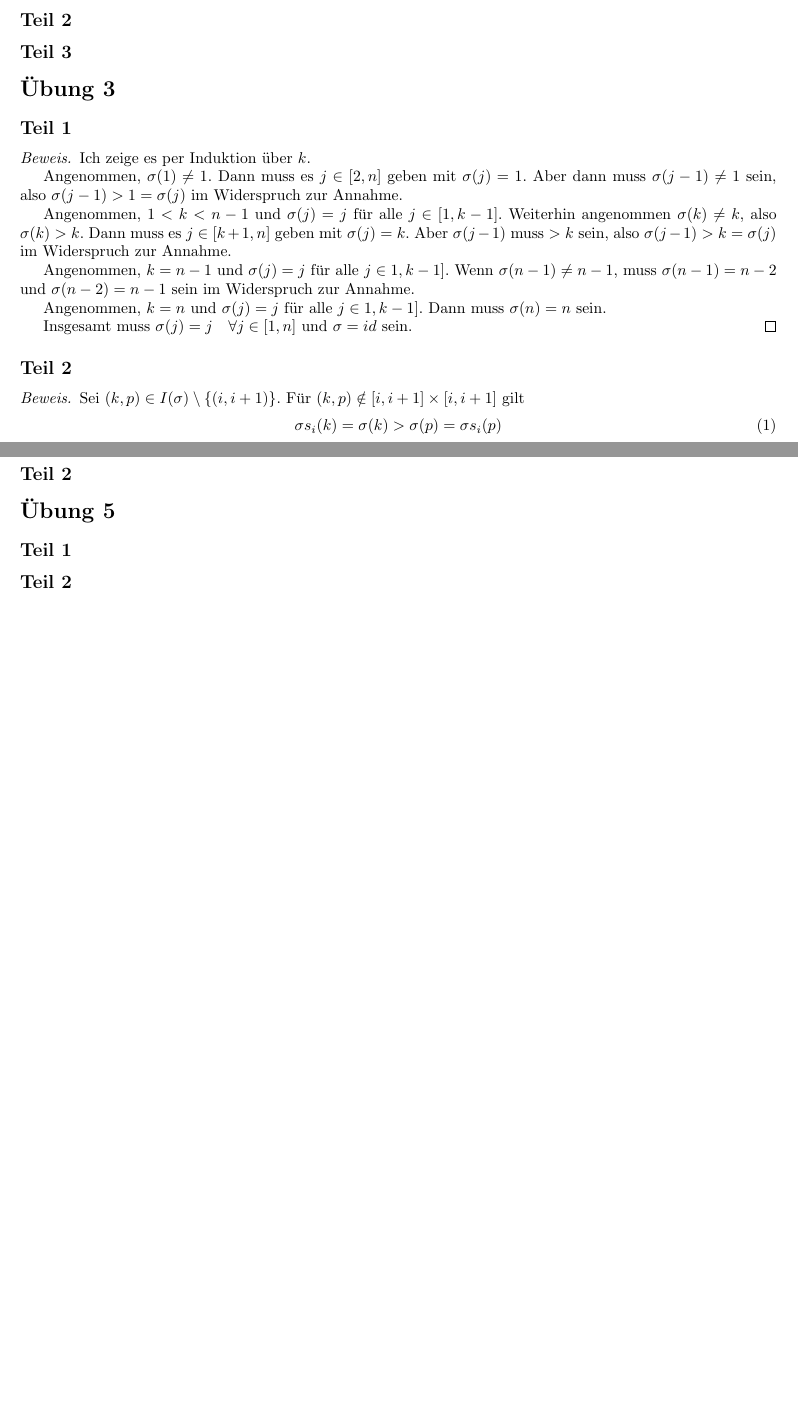
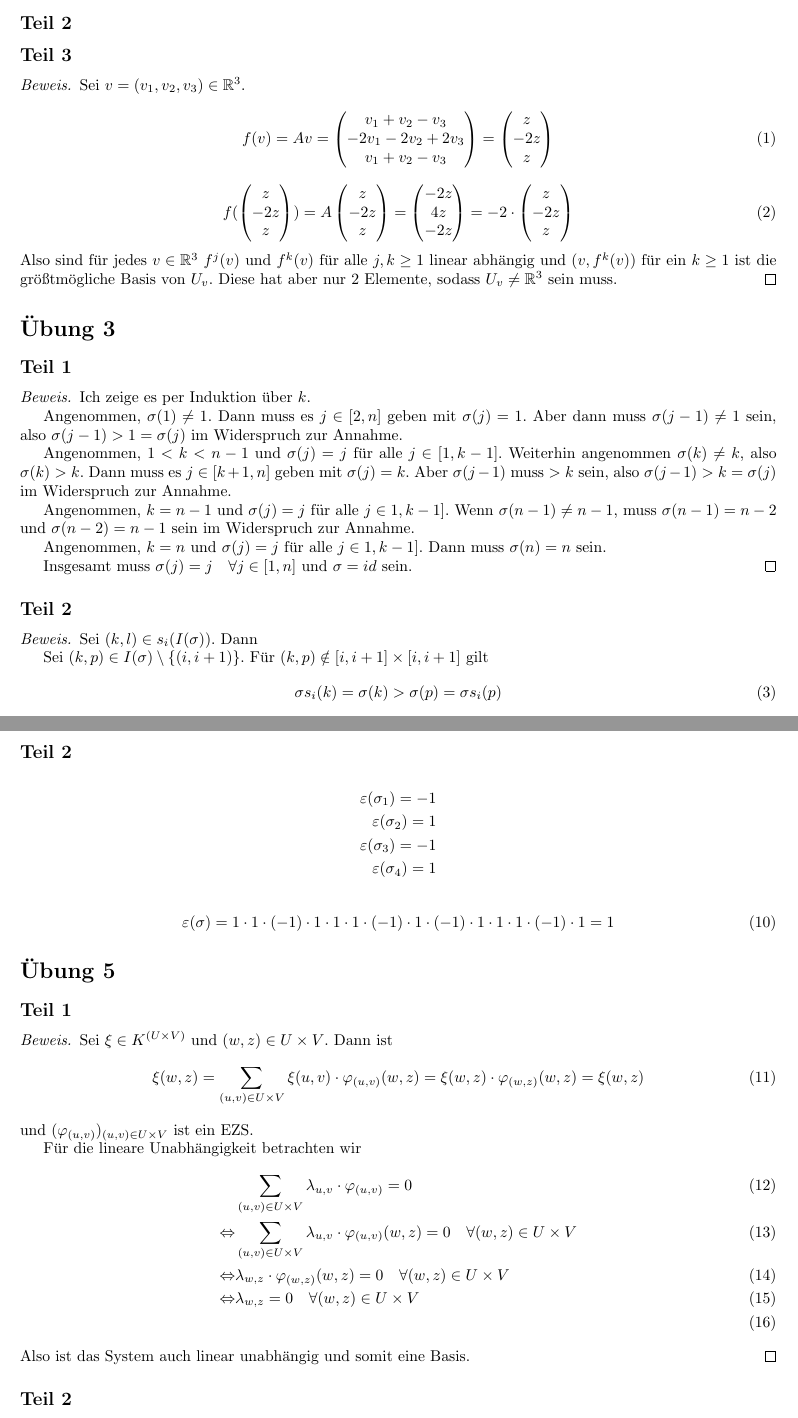
Before and after one commit to CQQL/hhu-cs, a LaTeX problem sheet (LinA2/exercises/5.tex): two parts of pages 1 and 2 of 2, joined at a grey line, cut so that both start at the same text. Compiled offline with pdfLaTeX.

Commit message:
Solve LinA2 sheet 5 55%

```diff
--- a/LinA2/exercises/5.tex
+++ b/LinA2/exercises/5.tex
@@ -27,6 +27,35 @@ Damit $v \in W$ und $W$ $f$-invariant sein kann, darf also kein solches $u$ exis
 
 \subsection*{Teil 3}
 
+\begin{proof}
+Sei $v = (v_{1}, v_{2}, v_{3}) \in \mathbb{R}^{3}$.
+\begin{equation}
+f(v) = Av = \begin{pmatrix}
+v_{1} + v_{2} - v_{3}\\
+-2v_{1} - 2v_{2} + 2v_{3}\\
+v_{1} + v_{2} - v_{3}
+\end{pmatrix}
+= \begin{pmatrix}
+z\\-2z\\z
+\end{pmatrix}
+\end{equation}
+\begin{equation}
+f(\begin{pmatrix}
+z\\-2z\\z
+\end{pmatrix}) = A\begin{pmatrix}
+z\\-2z\\z
+\end{pmatrix}
+= \begin{pmatrix}
+-2z\\4z\\-2z
+\end{pmatrix}
+= -2 \cdot \begin{pmatrix}
+z\\-2z\\z
+\end{pmatrix}
+\end{equation}
+Also sind für jedes $v \in \mathbb{R}^{3}$ $f^{j}(v)$ und $f^{k}(v)$ für alle $j, k \ge 1$ linear abhängig und $(v, f^{k}(v))$ für ein $k \ge 1$ ist die größtmögliche Basis von $U_{v}$.
+Diese hat aber nur 2 Elemente, sodass $U_{v} \ne \mathbb{R}^{3}$ sein muss.
+\end{proof}
+
 \section*{Übung 3}
 
 \subsection*{Teil 1}
@@ -55,6 +84,9 @@ Insgesamt muss $\sigma(j) = j \quad \forall j \in [1, n]$ und $\sigma = id$ sein
 \subsection*{Teil 2}
 
 \begin{proof}
+Sei $(k, l) \in s_{i}(I(\sigma))$.
+Dann
+
 Sei $(k, p) \in I(\sigma) \setminus \{(i, i + 1)\}$.
 Für $(k, p) \notin [i, i + 1] \times [i, i + 1]$ gilt
 \begin{equation}
@@ -103,10 +135,39 @@ Dann ist $\sigma = \sigma s_{i} s_{i}$ und
 
 \subsection*{Teil 2}
 
+\begin{align*}
+\varepsilon(\sigma_{1}) = -1\\
+\varepsilon(\sigma_{2}) = 1\\
+\varepsilon(\sigma_{3}) = -1\\
+\varepsilon(\sigma_{4}) = 1
+\end{align*}
+
+\begin{equation}
+\varepsilon(\sigma) = 1 \cdot 1 \cdot (-1) \cdot 1 \cdot 1 \cdot 1 \cdot (-1) \cdot 1 \cdot (-1) \cdot 1 \cdot 1 \cdot 1 \cdot (-1) \cdot 1 = 1
+\end{equation}
+
 \section*{Übung 5}
 
 \subsection*{Teil 1}
 
+\begin{proof}
+Sei $\xi \in K^{(U \times V)}$ und $(w, z) \in U \times V$.
+Dann ist
+\begin{equation}
+\xi(w, z) = \sum_{(u, v) \in U \times V} \xi(u, v) \cdot \varphi_{(u, v)}(w, z) = \xi(w, z) \cdot \varphi_{(w, z)}(w, z) = \xi(w, z)
+\end{equation}
+und $(\varphi_{(u, v)})_{(u, v) \in U \times V}$ ist ein EZS.
+
+Für die lineare Unabhängigkeit betrachten wir
+\begin{align}
+& \sum_{(u, v) \in U \times V} \lambda_{u, v} \cdot \varphi_{(u, v)} = 0\\
+\Leftrightarrow & \sum_{(u, v) \in U \times V} \lambda_{u, v} \cdot \varphi_{(u, v)}(w, z) = 0 \quad \forall (w, z) \in U \times V\\
+\Leftrightarrow & \lambda_{w, z} \cdot \varphi_{(w, z)}(w, z) = 0 \quad \forall (w, z) \in U \times V\\
+\Leftrightarrow & \lambda_{w, z} = 0 \quad \forall (w, z) \in U \times V\\
+\end{align}
+Also ist das System auch linear unabhängig und somit eine Basis.
+\end{proof}
+
 \subsection*{Teil 2}
 
 \end{document}
```
